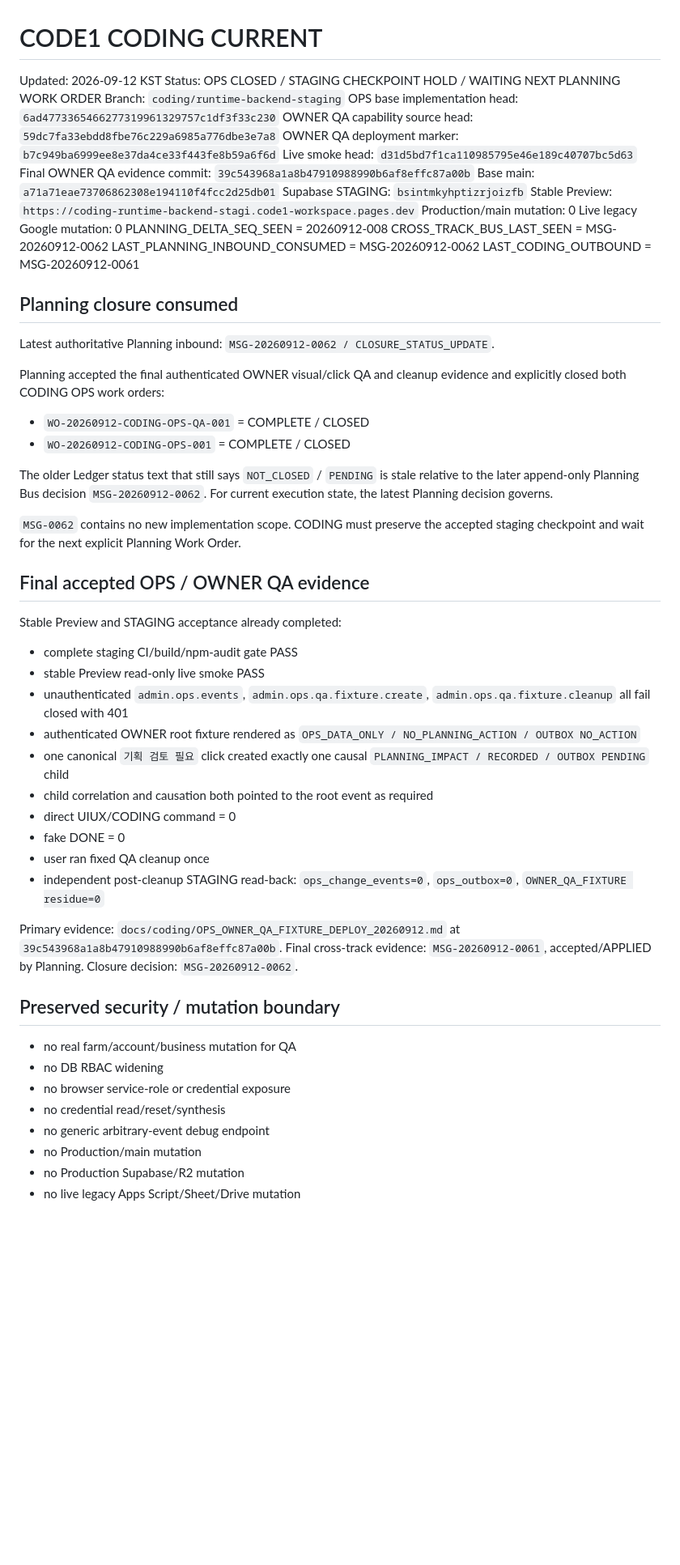
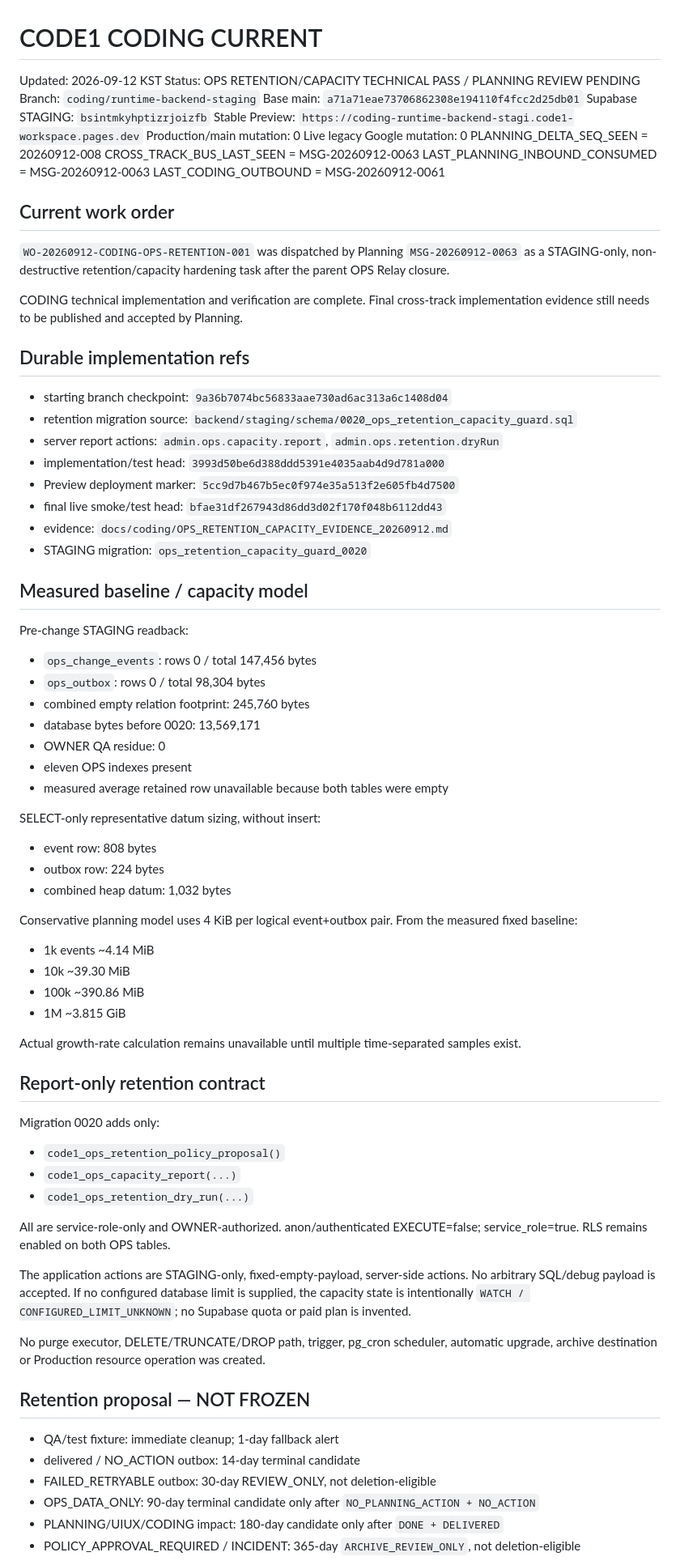
Before and after one commit to ydh1121/code1-workspace, a Markdown page: docs/coding/CURRENT.md, the part around one of its changes. Shown at 81% size. Rendered like a GitHub page; blank space fills up the shorter version.

Commit message:
[CF-Pages-Skip] docs(coding): hand off OPS retention guard

```diff
--- a/docs/coding/CURRENT.md
+++ b/docs/coding/CURRENT.md
@@ -1,62 +1,82 @@
 # CODE1 CODING CURRENT
 
 Updated: 2026-09-12 KST
-Status: OPS CLOSED / STAGING CHECKPOINT HOLD / WAITING NEXT PLANNING WORK ORDER
+Status: OPS RETENTION/CAPACITY TECHNICAL PASS / PLANNING REVIEW PENDING
 Branch: `coding/runtime-backend-staging`
-OPS base implementation head: `6ad4773365466277319961329757c1df3f33c230`
-OWNER QA capability source head: `59dc7fa33ebdd8fbe76c229a6985a776dbe3e7a8`
-OWNER QA deployment marker: `b7c949ba6999ee8e37da4ce33f443fe8b59a6f6d`
-Live smoke head: `d31d5bd7f1ca110985795e46e189c40707bc5d63`
-Final OWNER QA evidence commit: `39c543968a1a8b47910988990b6af8effc87a00b`
 Base main: `a71a71eae73706862308e194110f4fcc2d25db01`
 Supabase STAGING: `bsintmkyhptizrjoizfb`
 Stable Preview: `https://coding-runtime-backend-stagi.code1-workspace.pages.dev`
 Production/main mutation: 0
 Live legacy Google mutation: 0
 PLANNING_DELTA_SEQ_SEEN = 20260912-008
-CROSS_TRACK_BUS_LAST_SEEN = MSG-20260912-0062
-LAST_PLANNING_INBOUND_CONSUMED = MSG-20260912-0062
+CROSS_TRACK_BUS_LAST_SEEN = MSG-20260912-0063
+LAST_PLANNING_INBOUND_CONSUMED = MSG-20260912-0063
 LAST_CODING_OUTBOUND = MSG-20260912-0061
 
-## Planning closure consumed
+## Current work order
 
-Latest authoritative Planning inbound: `MSG-20260912-0062 / CLOSURE_STATUS_UPDATE`.
+`WO-20260912-CODING-OPS-RETENTION-001` was dispatched by Planning `MSG-20260912-0063` as a STAGING-only, non-destructive retention/capacity hardening task after the parent OPS Relay closure.
 
-Planning accepted the final authenticated OWNER visual/click QA and cleanup evidence and explicitly closed both CODING OPS work orders:
+CODING technical implementation and verification are complete. Final cross-track implementation evidence still needs to be published and accepted by Planning.
 
-- `WO-20260912-CODING-OPS-QA-001` = COMPLETE / CLOSED
-- `WO-20260912-CODING-OPS-001` = COMPLETE / CLOSED
+## Durable implementation refs
 
-The older Ledger status text that still says `NOT_CLOSED` / `PENDING` is stale relative to the later append-only Planning Bus decision `MSG-20260912-0062`. For current execution state, the latest Planning decision governs.
+- starting branch checkpoint: `9a36b7074bc56833aae730ad6ac313a6c1408d04`
+- retention migration source: `backend/staging/schema/0020_ops_retention_capacity_guard.sql`
+- server report actions: `admin.ops.capacity.report`, `admin.ops.retention.dryRun`
+- implementation/test head: `3993d50be6d388ddd5391e4035aab4d9d781a000`
+- Preview deployment marker: `5cc9d7b467b5ec0f974e35a513f2e605fb4d7500`
+- final live smoke/test head: `bfae31df267943d86dd3d02f170f048b6112dd43`
+- evidence: `docs/coding/OPS_RETENTION_CAPACITY_EVIDENCE_20260912.md`
+- STAGING migration: `ops_retention_capacity_guard_0020`
 
-`MSG-0062` contains no new implementation scope. CODING must preserve the accepted staging checkpoint and wait for the next explicit Planning Work Order.
+## Measured baseline / capacity model
 
-## Final accepted OPS / OWNER QA evidence
+Pre-change STAGING readback:
 
-Stable Preview and STAGING acceptance already completed:
+- `ops_change_events`: rows 0 / total 147,456 bytes
+- `ops_outbox`: rows 0 / total 98,304 bytes
+- combined empty relation footprint: 245,760 bytes
+- database bytes before 0020: 13,569,171
+- OWNER QA residue: 0
+- eleven OPS indexes present
+- measured average retained row unavailable because both tables were empty
 
-- complete staging CI/build/npm-audit gate PASS
-- stable Preview read-only live smoke PASS
-- unauthenticated `admin.ops.events`, `admin.ops.qa.fixture.create`, `admin.ops.qa.fixture.cleanup` all fail closed with 401
-- authenticated OWNER root fixture rendered as `OPS_DATA_ONLY / NO_PLANNING_ACTION / OUTBOX NO_ACTION`
-- one canonical `기획 검토 필요` click created exactly one causal `PLANNING_IMPACT / RECORDED / OUTBOX PENDING` child
-- child correlation and causation both pointed to the root event as required
-- direct UIUX/CODING command = 0
-- fake DONE = 0
-- user ran fixed QA cleanup once
-- independent post-cleanup STAGING read-back: `ops_change_events=0`, `ops_outbox=0`, `OWNER_QA_FIXTURE residue=0`
+SELECT-only representative datum sizing, without insert:
 
-Primary evidence: `docs/coding/OPS_OWNER_QA_FIXTURE_DEPLOY_20260912.md` at `39c543968a1a8b47910988990b6af8effc87a00b`.
-Final cross-track evidence: `MSG-20260912-0061`, accepted/APPLIED by Planning.
-Closure decision: `MSG-20260912-0062`.
+- event row: 808 bytes
+- outbox row: 224 bytes
+- combined heap datum: 1,032 bytes
 
-## Preserved security / mutation boundary
+Conservative planning model uses 4 KiB per logical event+outbox pair. From the measured fixed baseline:
 
-- no real farm/account/business mutation for QA
-- no DB RBAC widening
-- no browser service-role or credential exposure
-- no credential read/reset/synthesis
-- no generic arbitrary-event debug endpoint
-- no Production/main mutation
-- no Production Supabase/R2 mutation
-- no live legacy Apps Script/Sheet/Drive mutation
+- 1k events ~4.14 MiB
+- 10k ~39.30 MiB
+- 100k ~390.86 MiB
+- 1M ~3.815 GiB
+
+Actual growth-rate calculation remains unavailable until multiple time-separated samples exist.
+
+## Report-only retention contract
+
+Migration 0020 adds only:
+
+- `code1_ops_retention_policy_proposal()`
+- `code1_ops_capacity_report(...)`
+- `code1_ops_retention_dry_run(...)`
+
+All are service-role-only and OWNER-authorized. anon/authenticated EXECUTE=false; service_role=true. RLS remains enabled on both OPS tables.
+
+The application actions are STAGING-only, fixed-empty-payload, server-side actions. No arbitrary SQL/debug payload is accepted. If no configured database limit is supplied, the capacity state is intentionally `WATCH / CONFIGURED_LIMIT_UNKNOWN`; no Supabase quota or paid plan is invented.
+
+No purge executor, DELETE/TRUNCATE/DROP path, trigger, pg_cron scheduler, automatic upgrade, archive destination or Production resource operation was created.
+
+## Retention proposal — NOT FROZEN
+
+- QA/test fixture: immediate cleanup; 1-day fallback alert
+- delivered / NO_ACTION outbox: 14-day terminal candidate
+- FAILED_RETRYABLE outbox: 30-day REVIEW_ONLY, not deletion-eligible
+- OPS_DATA_ONLY: 90-day terminal candidate only after `NO_PLANNING_ACTION + NO_ACTION`
+- PLANNING/UIUX/CODING impact: 180-day candidate only after `DONE + DELIVERED`
+- POLICY_APPROVAL_REQUIRED / INCIDENT: 365-day `ARCHIVE_REVIEW_ONLY`, not deletion-eligible
+
```
Also changed, not shown: other parts of docs/coding/CURRENT.md (+47 -23 lines).
